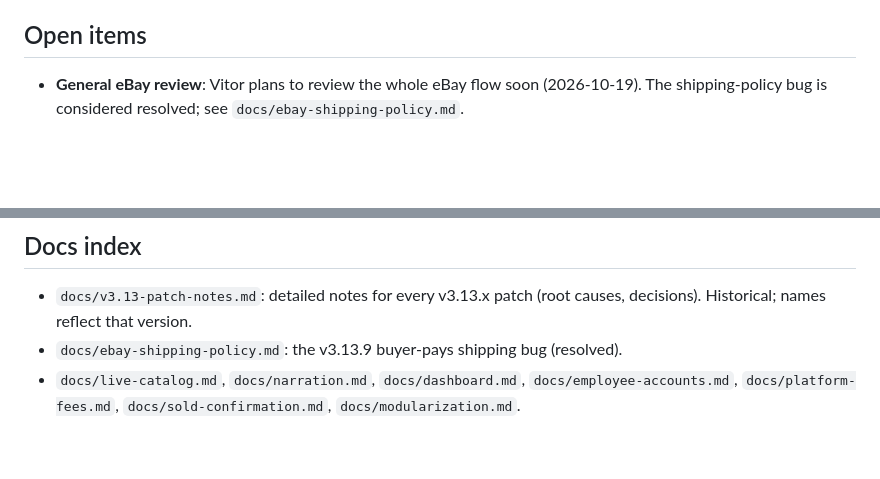
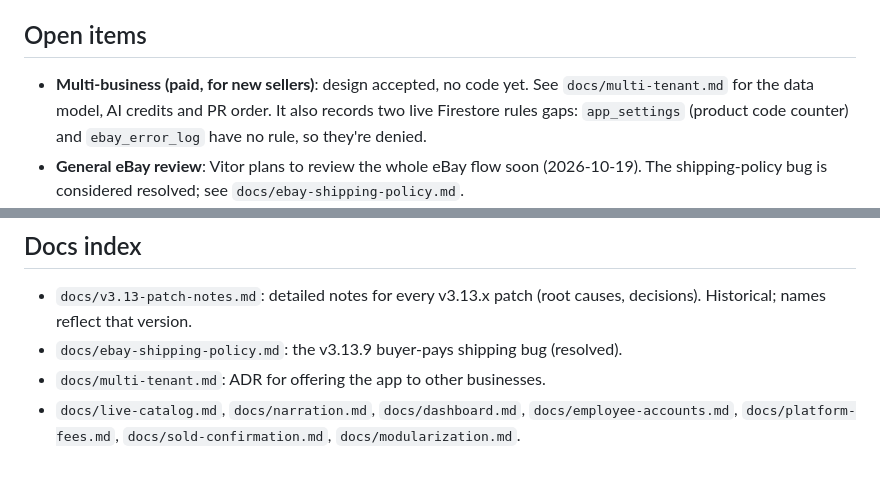
Before and after one commit to vitorsenajr-creator/Calculated-Chaos, a Markdown page: CLAUDE.md, 2 parts joined by grey strips. Drawn GitHub-style; blank space fills up the shorter version.

```diff
--- a/CLAUDE.md
+++ b/CLAUDE.md
@@ -154,6 +154,10 @@ renaming them needs a data migration of every saved item.
 
 ## Open items
 
+- **Multi-business (paid, for new sellers)**: design accepted, no code yet.
+  See `docs/multi-tenant.md` for the data model, AI credits and PR order.
+  It also records two live Firestore rules gaps: `app_settings` (product
+  code counter) and `ebay_error_log` have no rule, so they're denied.
 - **General eBay review**: Vitor plans to review the whole eBay flow soon
   (2026-10-19). The shipping-policy bug is considered resolved; see
   `docs/ebay-shipping-policy.md`.
@@ -249,6 +253,7 @@ platforms keep using the tiered editor.
   (root causes, decisions). Historical; names reflect that version.
 - `docs/ebay-shipping-policy.md`: the v3.13.9 buyer-pays shipping bug
   (resolved).
+- `docs/multi-tenant.md`: ADR for offering the app to other businesses.
 - `docs/live-catalog.md`, `docs/narration.md`, `docs/dashboard.md`,
   `docs/employee-accounts.md`, `docs/platform-fees.md`,
   `docs/sold-confirmation.md`, `docs/modularization.md`.
```
Also changed, not shown: docs/multi-tenant.md (added, +204 -0 lines).
